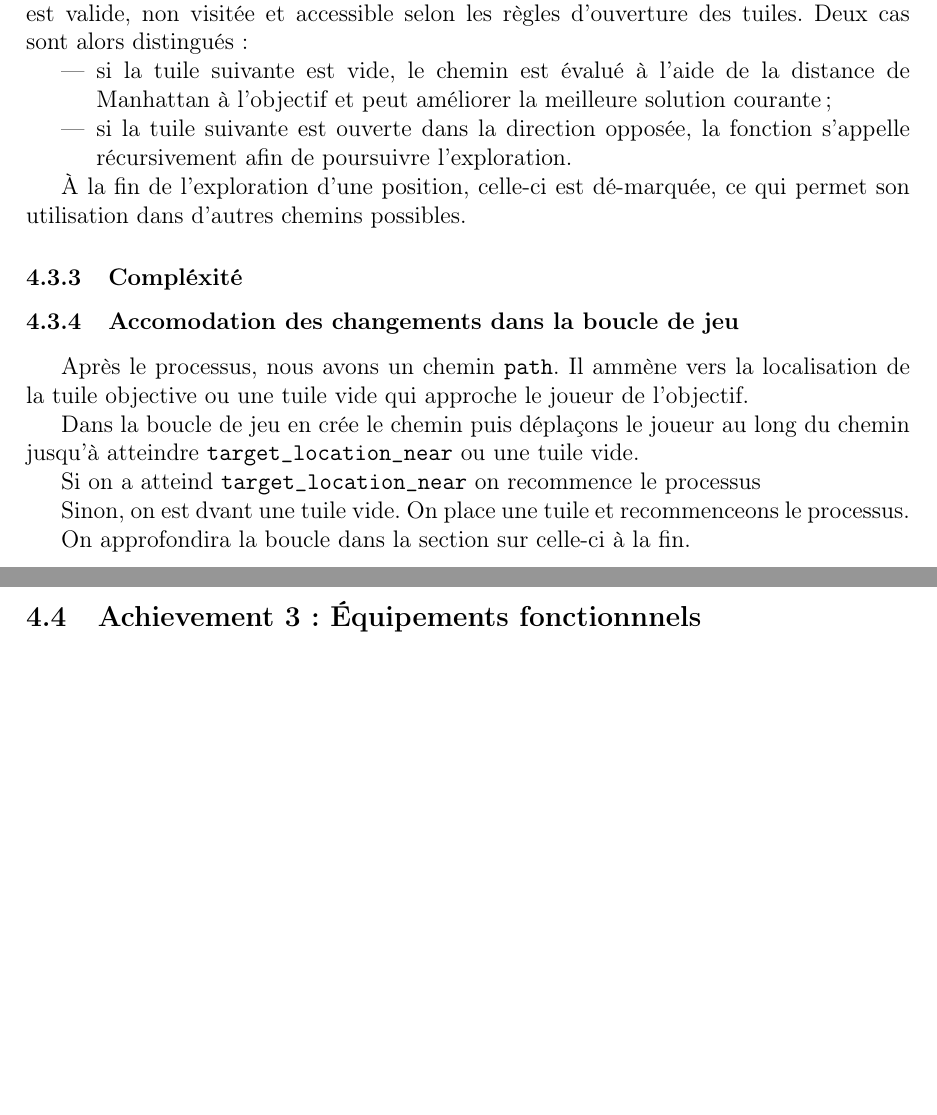
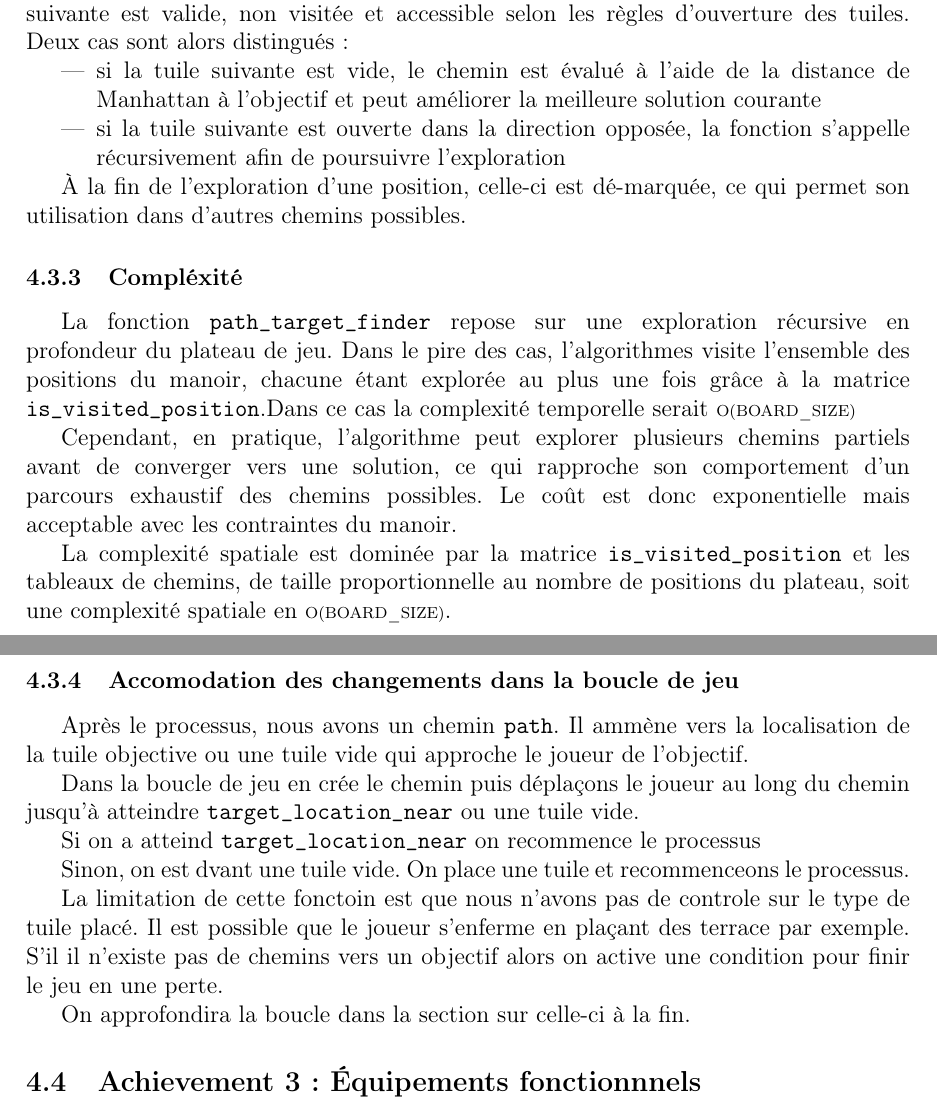
Before and after one commit to ilanvargas/Royal-Dedale, a LaTeX document (rapport/main.tex, which reads rapport/target.tex): two parts of pages 21 and 22 of 22 before the commit and two parts of pages 21 and 22 of 23 after it, joined at a grey line, cut so that both start at the same text, the shorter picture padded with empty space. Compiled offline with pdfLaTeX.

Commit message:
rapport target

```diff
--- a/rapport/target.tex
+++ b/rapport/target.tex
@@ -48,15 +48,21 @@ La fonction \texttt{path\_target\_finder\_rec} réalise une exploration en profo
 Si la position courante correspond à la localisation objectif, le chemin courant est enregistré comme solution optimale. Si la longueur du chemin dépasse la taille maximale du plateau, l’exploration est interrompue. \\
 \\
-\textbf{Recursion}
+\textbf{Recursion}:
 Pour chaque direction possible, la fonction vérifie que la position suivante est valide, non visitée et accessible selon les règles d’ouverture des tuiles. Deux cas sont alors distingués :
 \begin{itemize}
-  \item si la tuile suivante est vide, le chemin est évalué à l’aide de la distance de Manhattan à l’objectif et peut améliorer la meilleure solution courante ;
-  \item si la tuile suivante est ouverte dans la direction opposée, la fonction s’appelle récursivement afin de poursuivre l’exploration.
+  \item si la tuile suivante est vide, le chemin est évalué à l’aide de la distance de Manhattan à l’objectif et peut améliorer la meilleure solution courante
+  \item si la tuile suivante est ouverte dans la direction opposée, la fonction s’appelle récursivement afin de poursuivre l’exploration
 \end{itemize}
 
 À la fin de l’exploration d’une position, celle-ci est dé-marquée, ce qui permet son utilisation dans d’autres chemins possibles.
 
 \subsubsection{Compléxité}
+
+La fonction \texttt{path\_target\_finder} repose sur une exploration récursive en profondeur du plateau de jeu. Dans le pire des cas, l’algorithmes visite l'ensemble des positions du manoir, chacune étant explorée au plus une fois grâce à la matrice \texttt{is\_visited\_position}.Dans ce cas la complexité temporelle serait \begin{scriptsize}O(BOARD\_SIZE)\end{scriptsize}
+
+Cependant, en pratique, l’algorithme peut explorer plusieurs chemins partiels avant de converger vers une solution, ce qui rapproche son comportement d’un parcours exhaustif des chemins possibles. Le coût est donc exponentielle mais acceptable avec les contraintes du manoir.
+
+La complexité spatiale est dominée par la matrice \texttt{is\_visited\_position} et les tableaux de chemins, de taille proportionnelle au nombre de positions du plateau, soit une complexité spatiale en \begin{scriptsize}O(BOARD\_SIZE)\end{scriptsize}.
 
 \subsubsection{Accomodation des changements dans la boucle de jeu}
 
@@ -68,4 +74,6 @@ Si on a atteind \texttt{target\_location\_near} on recommence le processus
 
 Sinon, on est dvant une tuile vide. On place une tuile et recommenceons le processus.
 
+La limitation de cette fonctoin est que nous n'avons pas de controle sur le type de tuile placé. Il est possible que le joueur s'enferme en plaçant des terrace par exemple. S'il il n'existe pas de chemins vers un objectif alors on active une condition pour finir le jeu en une perte.
+
 On approfondira la boucle dans la section sur celle-ci à la fin.
```
Also changed, not shown: rapport/target.tex (2 more changed lines).
